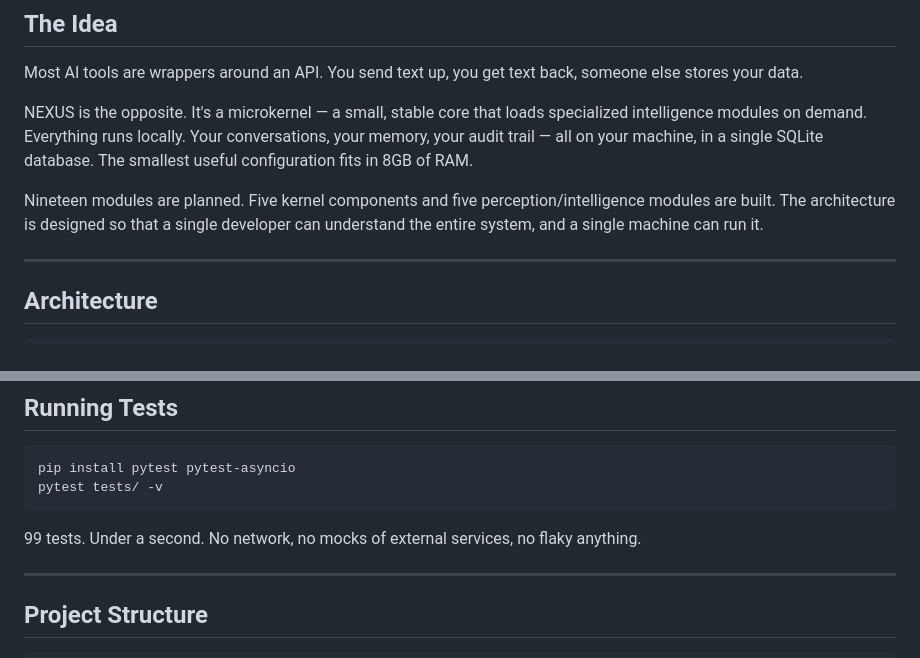
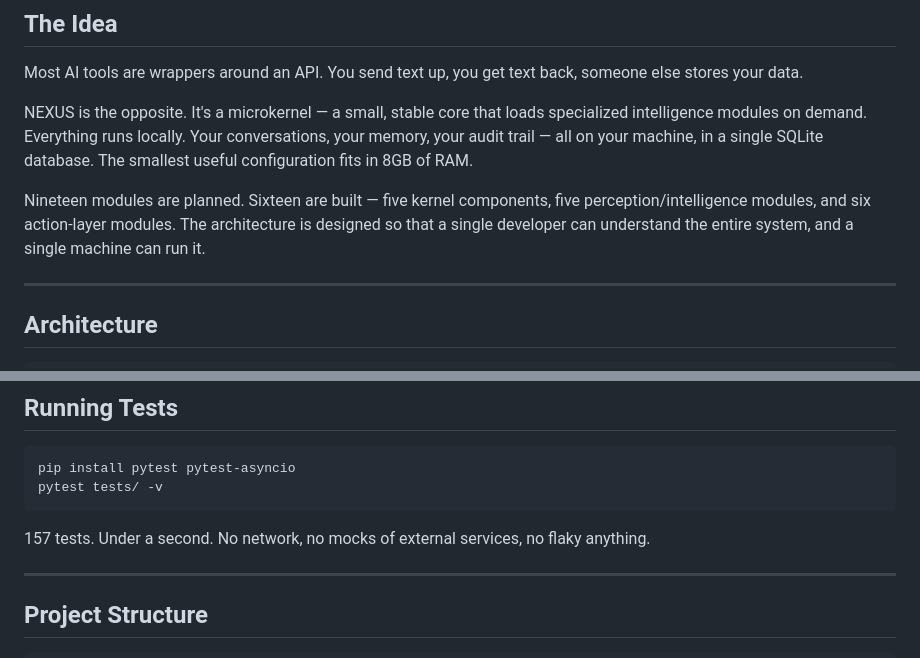
Before and after one commit to AllStreets/ONEXUS, a Markdown page: README.md, 2 parts joined by grey strips. GitHub-like rendering.

````diff
--- a/README.md
+++ b/README.md
@@ -18,7 +18,7 @@ Most AI tools are wrappers around an API. You send text up, you get text back, s
 
 NEXUS is the opposite. It's a microkernel — a small, stable core that loads specialized intelligence modules on demand. Everything runs locally. Your conversations, your memory, your audit trail — all on your machine, in a single SQLite database. The smallest useful configuration fits in 8GB of RAM.
 
-Nineteen modules are planned. Five kernel components and five perception/intelligence modules are built. The architecture is designed so that a single developer can understand the entire system, and a single machine can run it.
+Nineteen modules are planned. Sixteen are built — five kernel components, five perception/intelligence modules, and six action-layer modules. The architecture is designed so that a single developer can understand the entire system, and a single machine can run it.
 
 ---
 
@@ -176,7 +177,7 @@ pip install pytest pytest-asyncio
 pytest tests/ -v
 ```
 
-99 tests. Under a second. No network, no mocks of external services, no flaky anything.
+157 tests. Under a second. No network, no mocks of external services, no flaky anything.
 
 ---
 
````
Also changed, not shown: other parts of README.md (+15 -9 lines).
